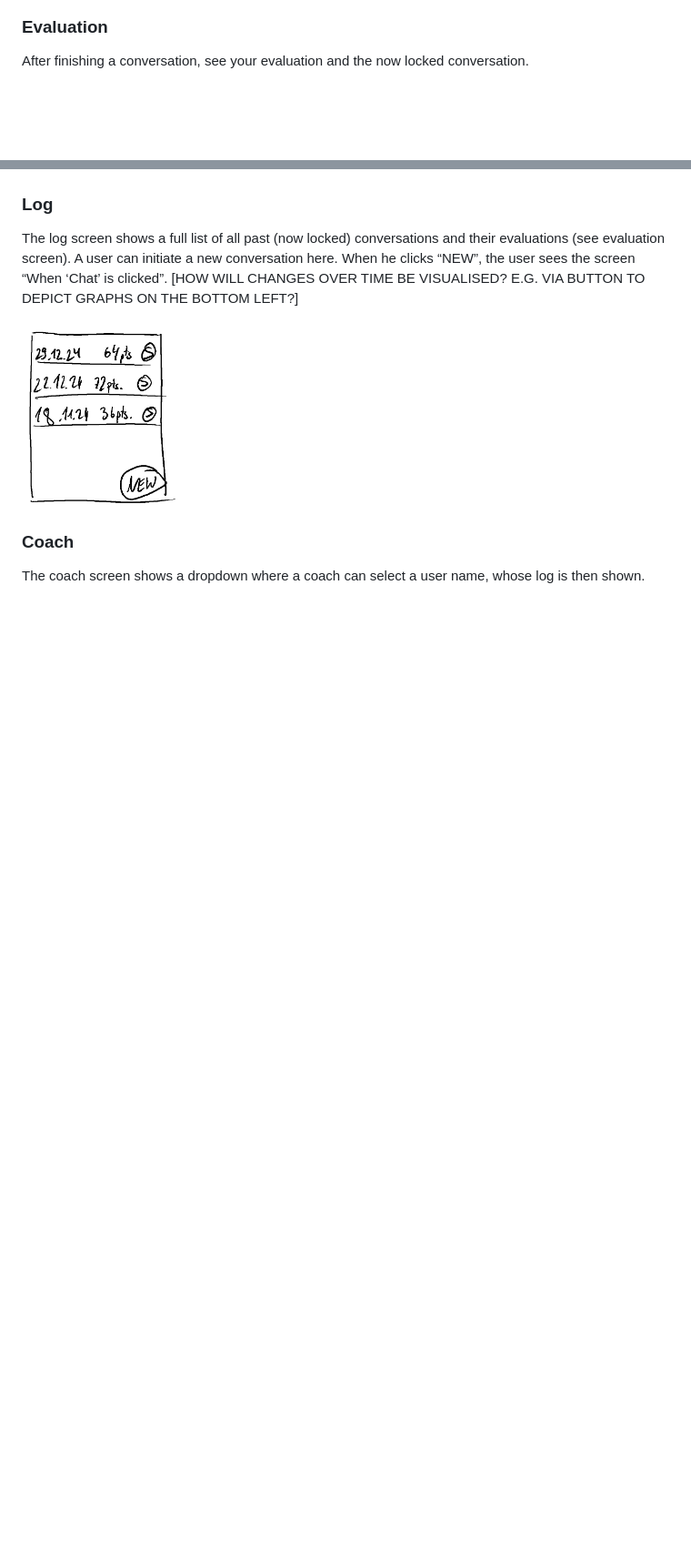
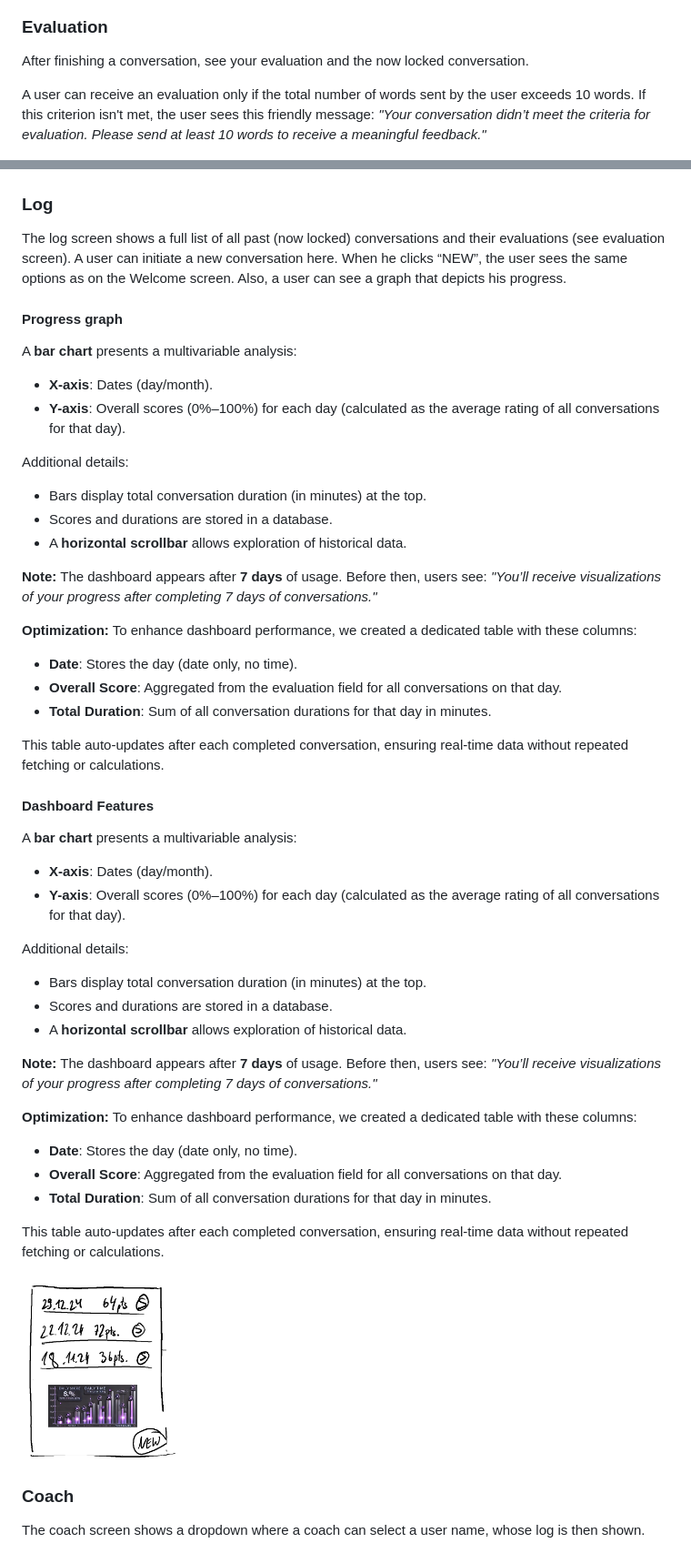
Before and after one commit to khaldoun-xyz/lugha, a Markdown page: docs/concept.md, 2 parts joined by grey strips. Shown: that part at 91% size. Rendered like a GitHub page; pictures changed too: docs/files/lugha-sketch-log.png; blank space fills up the shorter version.

Commit message:
Updated concept.md (#45)
* Updated concept.md

* fix: remove empty space on chat screen (#44)

* fix: remove empty space on chat screen

* add relative height

---------

Co-authored-by: Ihssene Ghazouani <ihsseneghazouani@MacBook-Air-von-Ihssene.local>

* Revert "fix: remove empty space on chat screen (#44)" (#46)

This reverts commit ab3f5bcad3f6e4092a6a58b5f98e7e443f7f1cbd.

* Update the evaluation thresholds add more details to the dashboard

* update readme (#47)

- link lugha url & concept
- brief description how to contribute

Co-authored-by: s0288 <s0288@pop-os.localdomain>

* move evaluation threshold to evaluation

* add optimazation table for the dashboard

* minor change to improve flow

* Updated concept.md

* Update the evaluation thresholds add more details to the dashboard

* move evaluation threshold to evaluation

* add optimazation table for the dashboard

* database refactoring detail

* move evaluation to seperate table

---------

Co-authored-by: Ihssene Ghazouani <ihsseneghazouani@MacBook-Air-von-Ihssene.local>
Co-authored-by: Alex <alex.gansmann@hey.com>
Co-authored-by: s0288 <s0288@pop-os.localdomain>

```diff
--- a/docs/concept.md
+++ b/docs/concept.md
@@ -53,17 +53,76 @@ or 2) finish your conversation
 After finishing a conversation,
 see your evaluation and the now locked conversation.
 
+A user can receive an evaluation only if the total number
+of words sent by the user exceeds 10 words.
+If this criterion isn't met, the user sees this friendly message:
+*"Your conversation didn’t meet the criteria for evaluation.
+Please send at least 10 words to receive a meaningful feedback."*
+
 <img src="./files/lugha-sketch-evaluation.png" alt="lugha-sketch-evaluation.png" width="25%" />
 
 ### Log
 
-The log screen shows a full list of all past
-(now locked) conversations and their evaluations
+The log screen shows a full list of all
+past (now locked) conversations and their evaluations
 (see evaluation screen). A user can initiate
 a new conversation here. When he clicks “NEW”,
-the user sees the screen “When ‘Chat’ is clicked”.
-[HOW WILL CHANGES OVER TIME BE VISUALISED?
-E.G. VIA BUTTON TO DEPICT GRAPHS ON THE BOTTOM LEFT?]
+the user sees the same options as on the Welcome screen.
+Also, a user can see a graph that depicts his
+progress.
+
+#### Progress graph
+
+A **bar chart** presents a multivariable analysis:
+
+- **X-axis**: Dates (day/month).
+- **Y-axis**: Overall scores (0%–100%) for each day
+(calculated as the average rating of all conversations for that day).
+
+Additional details:
+
+- Bars display total conversation duration (in minutes) at the top.
+- Scores and durations are stored in a database.
+- A **horizontal scrollbar** allows exploration of historical data.
+
+**Note:** The dashboard appears after **7 days** of usage.
+Before then, users see:
+*"You’ll receive visualizations of your progress after completing 7 days of conversations."*
+
+**Optimization:**
+To enhance dashboard performance, we created a dedicated table with these columns:
+
+- **Date**: Stores the day (date only, no time).
+- **Overall Score**: Aggregated from the evaluation field for all conversations on that day.
+- **Total Duration**: Sum of all conversation durations for that day in minutes.
+
+This table auto-updates after each completed conversation, ensuring real-time data without repeated fetching or calculations.
+
+#### Dashboard Features
+
+A **bar chart** presents a multivariable analysis:
+
+- **X-axis**: Dates (day/month).
+- **Y-axis**: Overall scores (0%–100%) for each day
+(calculated as the average rating of all conversations for that day).
+
+Additional details:
+
+- Bars display total conversation duration (in minutes) at the top.
+- Scores and durations are stored in a database.
+- A **horizontal scrollbar** allows exploration of historical data.
+
+**Note:** The dashboard appears after **7 days** of usage.
+Before then, users see:
+*"You’ll receive visualizations of your progress after completing 7 days of conversations."*
+
+**Optimization:**
+To enhance dashboard performance, we created a dedicated table with these columns:
+- **Date**: Stores the day (date only, no time).
+- **Overall Score**: Aggregated from the evaluation field for all conversations on that day.
+- **Total Duration**: Sum of all conversation durations for that day in minutes.
+
+This table auto-updates after each completed conversation, ensuring real-time data without repeated fetching or calculations.
 
 <img src="./files/lugha-sketch-log.png" alt="lugha-sketch-log.png" width="25%" />
 
```
Also changed, not shown: other parts of docs/concept.md (+22 -0 lines).
